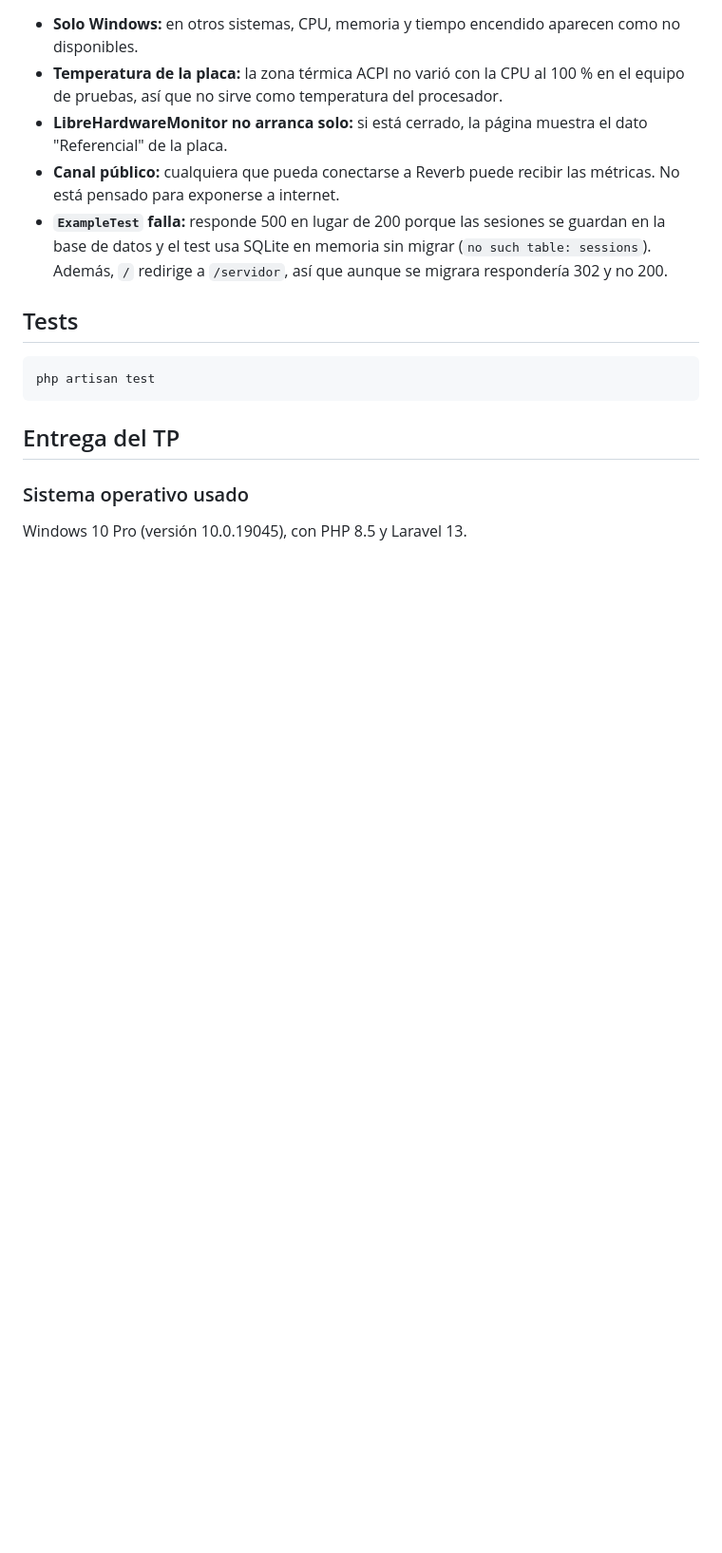
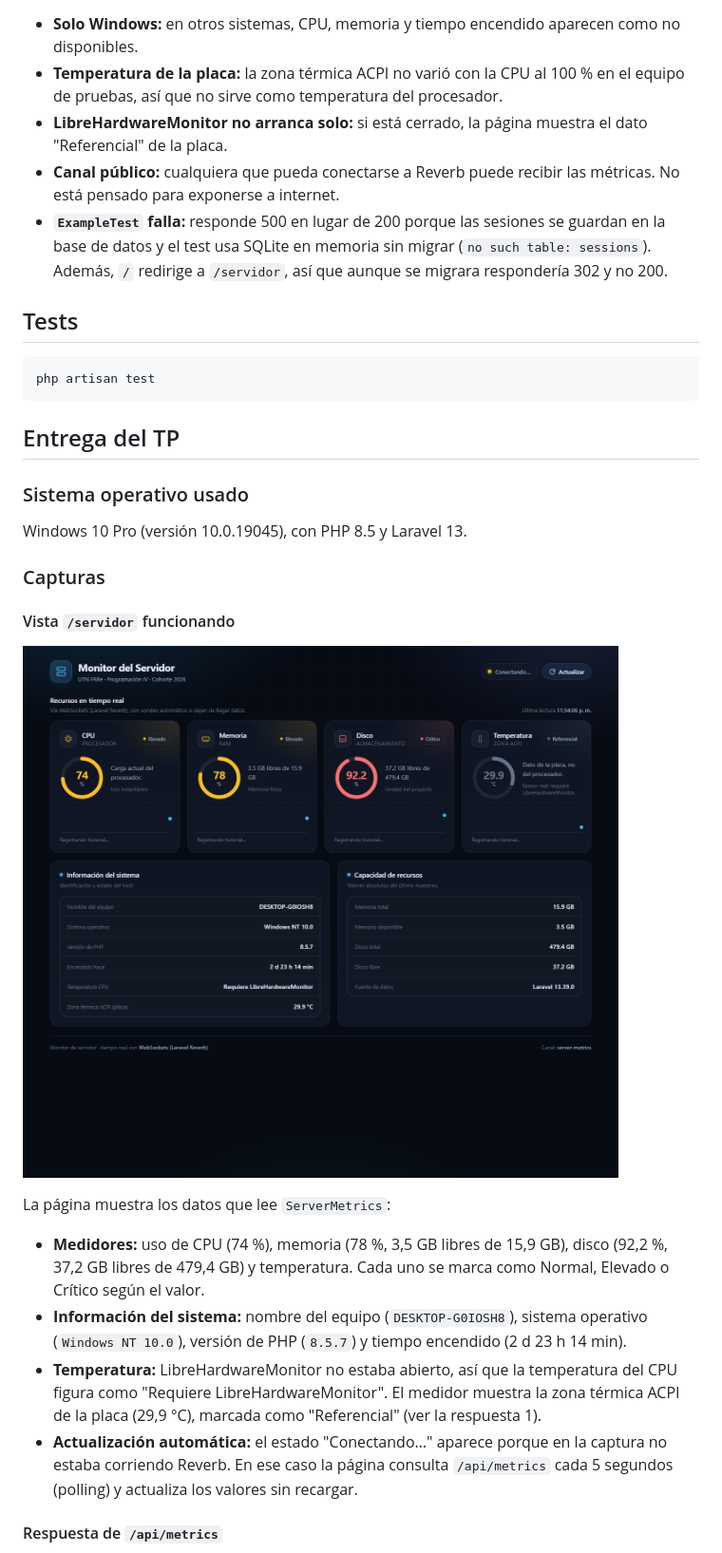
Before and after one commit to Fernando-Nieva/monitor-servidor, a Markdown page: README.md, the part around one of its changes. Shown at 95% size. Drawn GitHub-style; pictures changed too: docs/capturas/servidor.png (added); blank space fills up the shorter version.

```diff
--- a/README.md
+++ b/README.md
@@ -126,3 +126,18 @@ php artisan test
 
 Windows 10 Pro (versión 10.0.19045), con PHP 8.5 y Laravel 13.
 
+### Capturas
+
+#### Vista `/servidor` funcionando
+
+![Vista /servidor del monitor](docs/capturas/servidor.png)
+
+La página muestra los datos que lee `ServerMetrics`:
+
+- **Medidores:** uso de CPU (74 %), memoria (78 %, 3,5 GB libres de 15,9 GB), disco (92,2 %, 37,2 GB libres de 479,4 GB) y temperatura. Cada uno se marca como Normal, Elevado o Crítico según el valor.
+- **Información del sistema:** nombre del equipo (`DESKTOP-G0IOSH8`), sistema operativo (`Windows NT 10.0`), versión de PHP (`8.5.7`) y tiempo encendido (2 d 23 h 14 min).
+- **Temperatura:** LibreHardwareMonitor no estaba abierto, así que la temperatura del CPU figura como "Requiere LibreHardwareMonitor". El medidor muestra la zona térmica ACPI de la placa (29,9 °C), marcada como "Referencial" (ver la respuesta 1).
+- **Actualización automática:** el estado "Conectando…" aparece porque en la captura no estaba corriendo Reverb. En ese caso la página consulta `/api/metrics` cada 5 segundos (polling) y actualiza los valores sin recargar.
+
+#### Respuesta de `/api/metrics`
+
```
Also changed, not shown: other parts of README.md (+17 -0 lines), docs/capturas/api-metrics.png (added).
